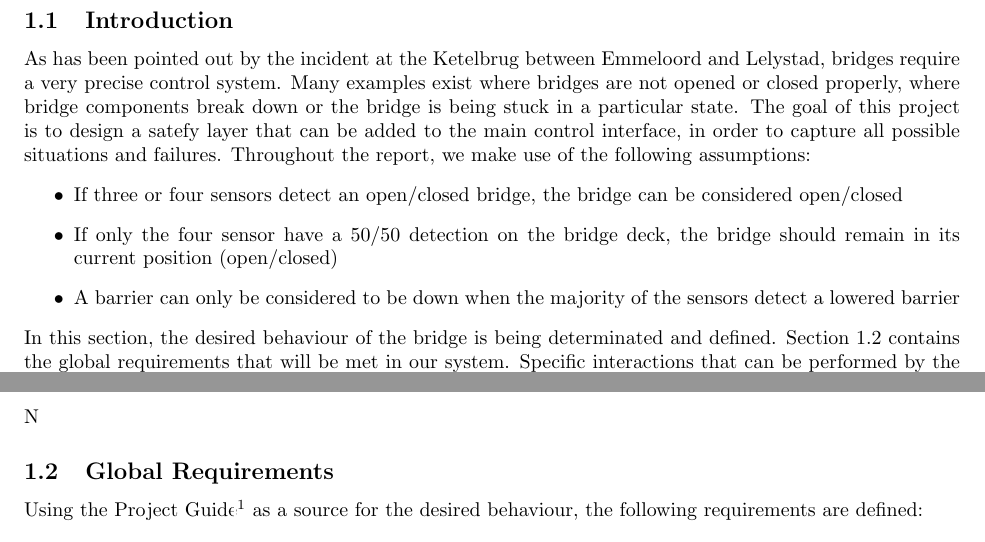
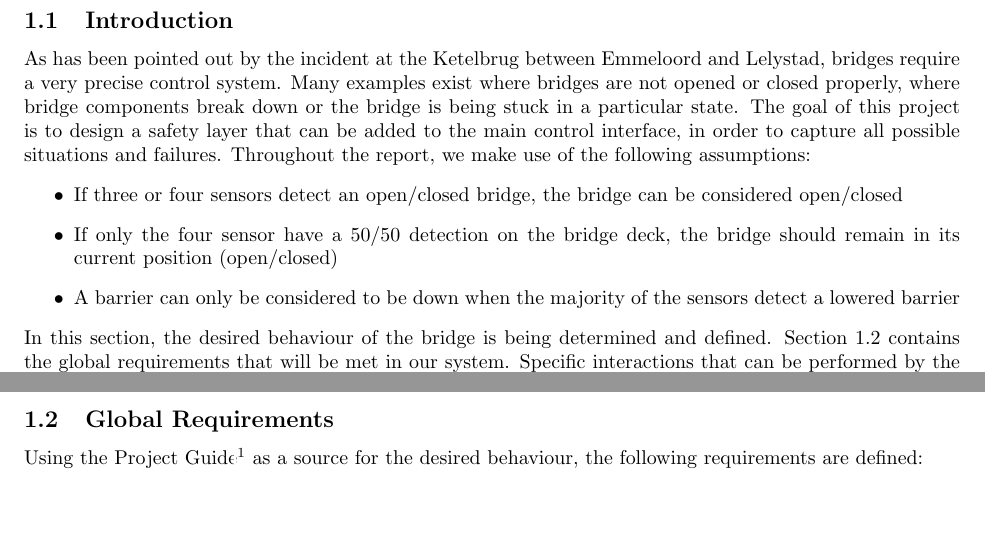
Before and after one commit to aferouge/SV, a LaTeX document (Report.tex, which reads Sections/Introduction.tex, Sections/Requirements.tex): two parts of pages 2 and 3 of 7, joined at a grey line, cut so that both start at the same text, the shorter picture padded with empty space. Compiled offline with pdfLaTeX.

Commit message:
Fixes typos in the introduction

```diff
--- a/Sections/Introduction.tex
+++ b/Sections/Introduction.tex
@@ -1,12 +1,24 @@
 \subsection{Introduction}
 
-As has been pointed out by the incident at the Ketelbrug between Emmeloord and Lelystad, bridges require a very precise control system.  Many examples exist where bridges are not opened or closed properly, where bridge components break down or the bridge is being stuck in a particular state. The goal of this project is to design a satefy layer that can be added to the main control interface, in order to capture all possible situations and failures.
+As has been pointed out by the incident at the Ketelbrug between Emmeloord and
+Lelystad, bridges require a very precise control system.  Many examples exist
+where bridges are not opened or closed properly, where bridge components break
+down or the bridge is being stuck in a particular state. The goal of this
+project is to design a safety layer that can be added to the main control
+interface, in order to capture all possible situations and failures.
 Throughout the report, we make use of the following assumptions:
 %
 \begin{itemize}
-	\item If three or four sensors detect an open/closed bridge, the bridge can be considered open/closed
-	\item If only the four sensor have a 50/50 detection on the bridge deck, the bridge should remain in its current position (open/closed)
-	\item A barrier can only be considered to be down when the majority of the sensors detect a lowered barrier
+	\item If three or four sensors detect an open/closed bridge, the bridge can
+	      be considered open/closed
+	\item If only the four sensor have a 50/50 detection on the bridge deck,
+	      the bridge should remain in its current position (open/closed)
+	\item A barrier can only be considered to be down when the majority of the
+	      sensors detect a lowered barrier
 \end{itemize}
 %
-In this section, the desired behaviour of the bridge is being determinated and defined. Section \ref{sec:glob} contains the global requirements that will be met in our system. Specific interactions that can be performed by the bridge are discussed in Section \ref{sec:act}, whereas Section \ref{sec:trans} translates these interactions into the requirements stated earlier.
+In this section, the desired behaviour of the bridge is being determined and
+defined. Section~\ref{sec:glob} contains the global requirements that will be
+met in our system. Specific interactions that can be performed by the bridge
+are discussed in Section~\ref{sec:act}, whereas Section~\ref{sec:trans}
+translates these interactions into the requirements stated earlier.
--- a/Sections/Requirements.tex
+++ b/Sections/Requirements.tex
@@ -1,4 +1,4 @@
-N\subsection{Global Requirements}
+\subsection{Global Requirements}
 \label{sec:glob}
 
 Using the Project Guide\footnote{J. J. A. Keiren, System Validation (IN4387) Project Guide, VU University Amterdam, november 2013} as a source for the desired behaviour, the following requirements are defined:
```
Also changed, not shown: Report_SV.pdf.
